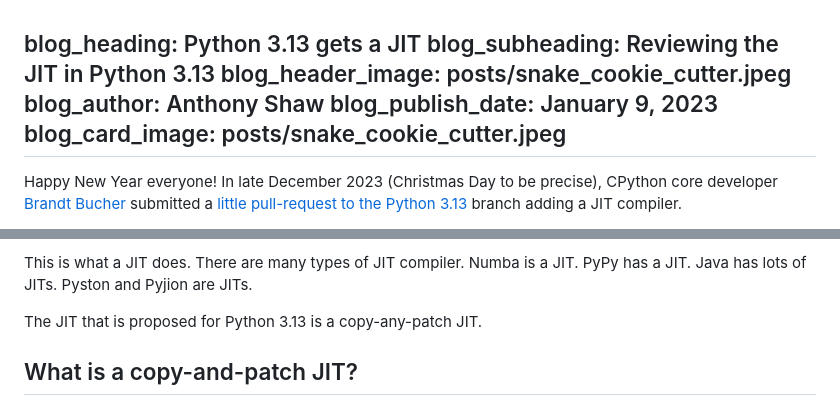
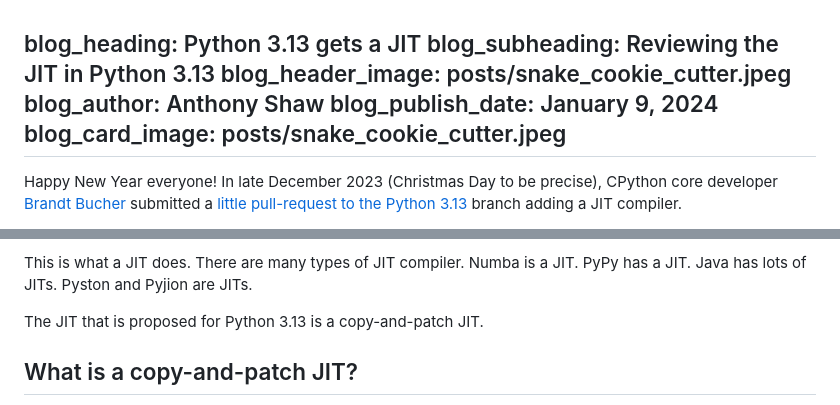
Before and after one commit to tonybaloney/tonybaloney.github.io, a Markdown page: blog/python-gets-a-jit.md, 2 parts joined by grey strips. Rendered like a GitHub page.

Commit message:
Typo fixes in python-gets-a-jit.md

```diff
--- a/blog/python-gets-a-jit.md
+++ b/blog/python-gets-a-jit.md
@@ -2,7 +2,7 @@ blog_heading: Python 3.13 gets a JIT
 blog_subheading: Reviewing the JIT in Python 3.13
 blog_header_image: posts/snake_cookie_cutter.jpeg
 blog_author: Anthony Shaw
-blog_publish_date: January 9, 2023
+blog_publish_date: January 9, 2024
 blog_card_image: posts/snake_cookie_cutter.jpeg
 ---
 
@@ -87,7 +87,7 @@ For our interpreter, everytime you want to run the function, `func` it has to lo
 
 This is what a JIT does. There are many types of JIT compiler. Numba is a JIT. PyPy has a JIT. Java has lots of JITs. Pyston and Pyjion are JITs.
 
-The JIT that is proposed for Python 3.13 is a copy-any-patch JIT.
+The JIT that is proposed for Python 3.13 is a copy-and-patch JIT.
 
 ## What is a copy-and-patch JIT?
 
```
